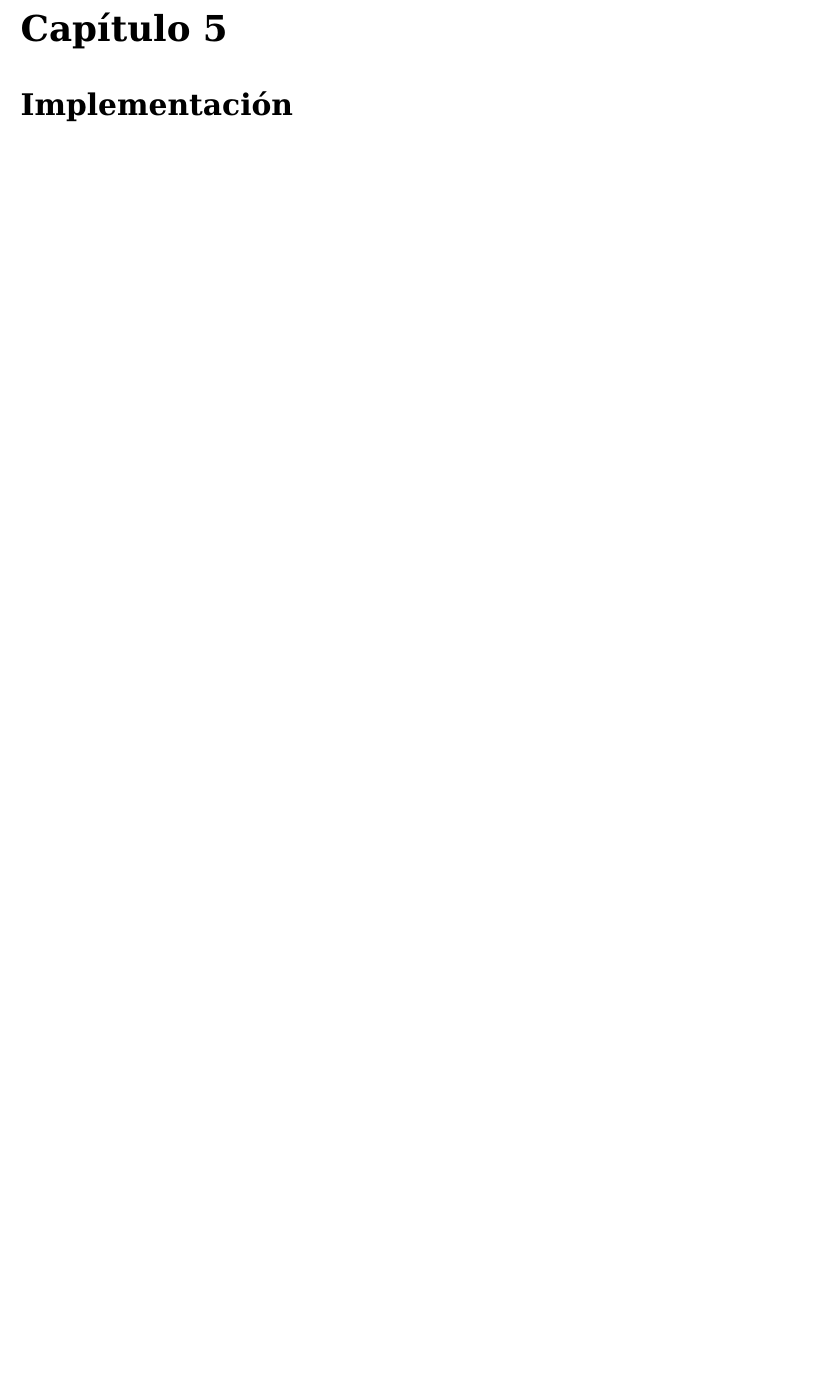
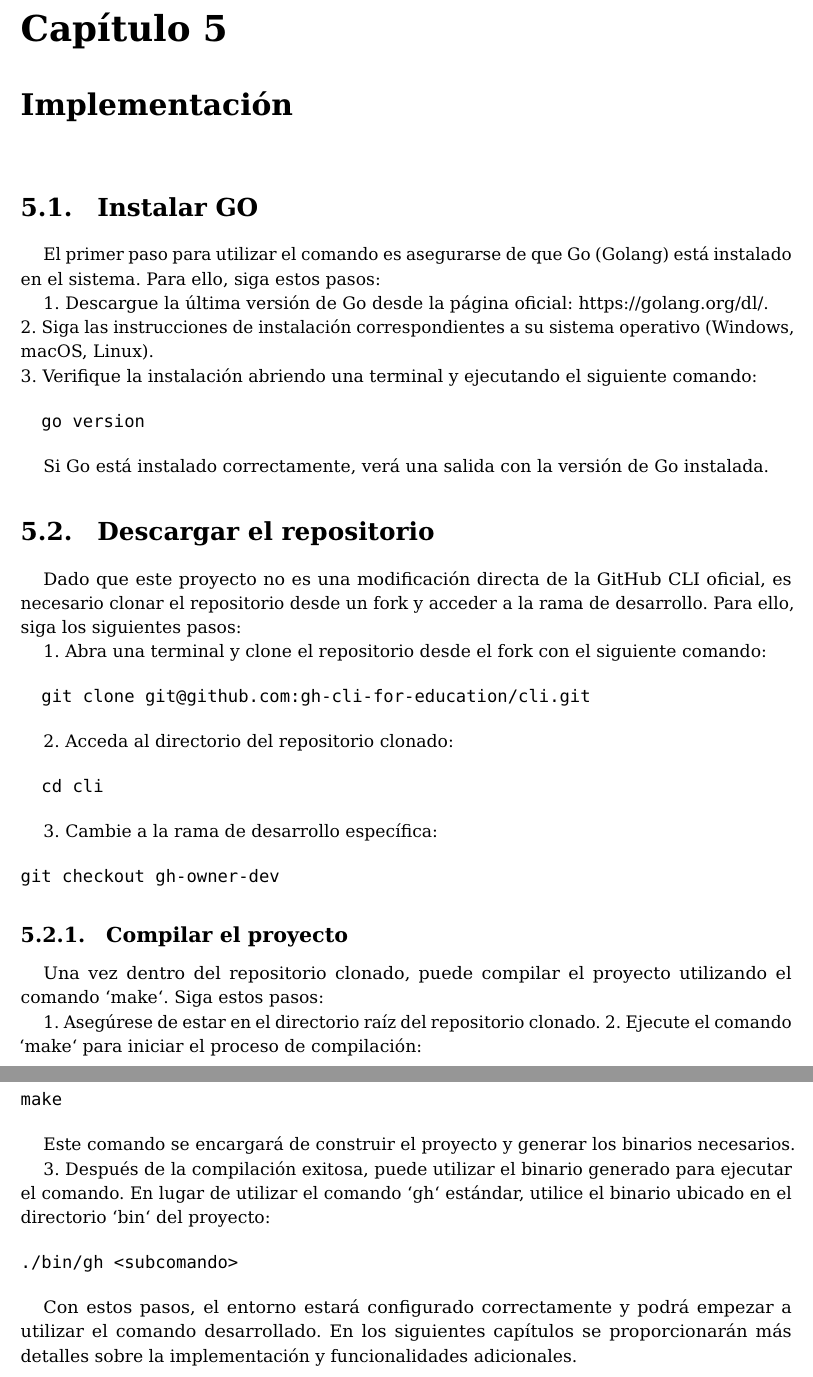
Before and after one commit to gh-cli-for-education/TFG-2324-diego-perez-garcia, a LaTeX document (memtfg.tex, which reads implementation.tex): part of page 16 of 24 before the commit and two parts of pages 16 and 17 of 25 after it, the two joined at a grey line, cut so that both start at the same text, the shorter picture padded with empty space. Compiled offline with pdfLaTeX.

Commit message:
chore: Update installation instructions and fix formatting in implementation.tex

```diff
--- /dev/null
+++ b/implementation.tex
@@ -0,0 +1,56 @@
+
+\section{Instalar GO}
+El primer paso para utilizar el comando es asegurarse de que Go (Golang) está instalado en el sistema. Para ello, siga estos pasos:
+
+1. Descargue la última versión de Go desde la página oficial: https://golang.org/dl/. \\
+2. Siga las instrucciones de instalación correspondientes a su sistema operativo (Windows, macOS, Linux). \\
+3. Verifique la instalación abriendo una terminal y ejecutando el siguiente comando:
+
+\begin{verbatim}
+  go version
+\end{verbatim}
+
+Si Go está instalado correctamente, verá una salida con la versión de Go instalada.
+
+\section{Descargar el repositorio}
+
+Dado que este proyecto no es una modificación directa de la GitHub CLI oficial, es necesario clonar el repositorio desde un fork y acceder a la rama de desarrollo. Para ello, siga los siguientes pasos:
+
+1. Abra una terminal y clone el repositorio desde el fork con el siguiente comando:
+
+\begin{verbatim}
+  git clone git@github.com:gh-cli-for-education/cli.git
+\end{verbatim}
+
+2. Acceda al directorio del repositorio clonado:
+
+\begin{verbatim}
+  cd cli
+\end{verbatim}
+
+3. Cambie a la rama de desarrollo específica:
+
+\begin{verbatim}
+git checkout gh-owner-dev
+\end{verbatim}
+
+\subsection{Compilar el proyecto}
+
+Una vez dentro del repositorio clonado, puede compilar el proyecto utilizando el comando `make`. Siga estos pasos:
+
+1. Asegúrese de estar en el directorio raíz del repositorio clonado.
+2. Ejecute el comando `make` para iniciar el proceso de compilación:
+
+\begin{verbatim}
+make
+\end{verbatim}
+
+Este comando se encargará de construir el proyecto y generar los binarios necesarios.
+
+3. Después de la compilación exitosa, puede utilizar el binario generado para ejecutar el comando. En lugar de utilizar el comando `gh` estándar, utilice el binario ubicado en el directorio `bin` del proyecto:
+
+\begin{verbatim}
+./bin/gh <subcomando>
+\end{verbatim}
+
+Con estos pasos, el entorno estará configurado correctamente y podrá empezar a utilizar el comando desarrollado. En los siguientes capítulos se proporcionarán más detalles sobre la implementación y funcionalidades adicionales.
```
Also changed, not shown: introduction.tex (+3 -5 lines), memtfg.tex (+2 -2 lines).
